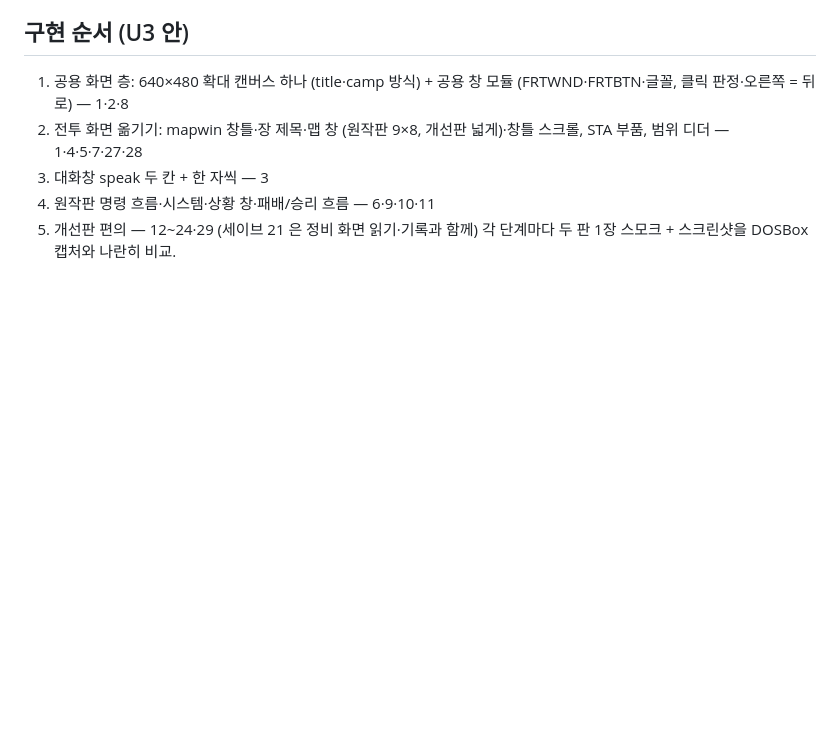
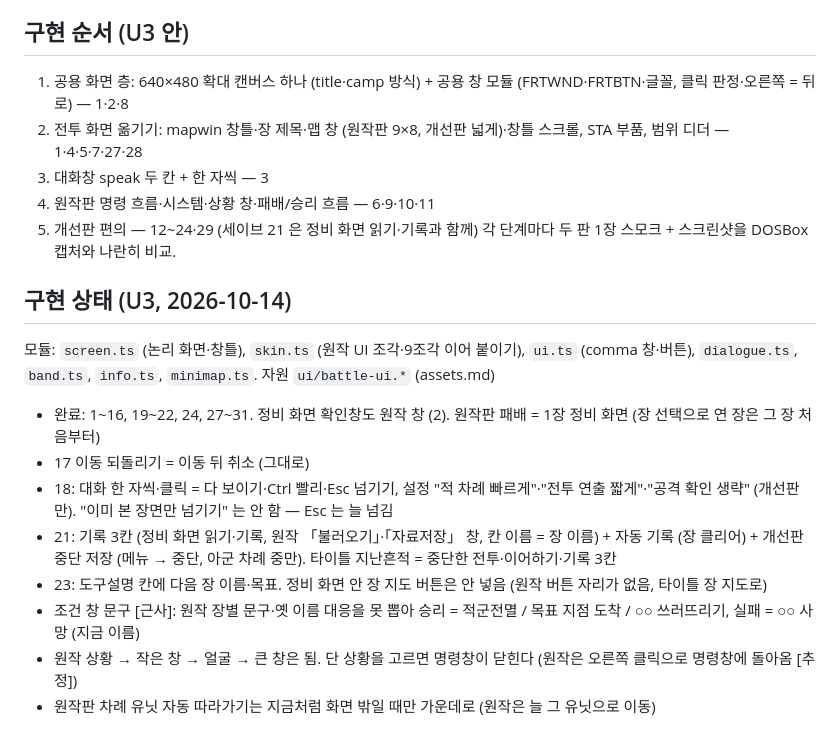
Before and after one commit to cadenzah/ilsik-remake, a Markdown page: .claude/docs/ux-proposal.md, the part around the change. Drawn GitHub-style; blank space fills up the shorter version.

Commit message:
Record the U3 implementation status of the UI proposal
Co-Authored-By: Claude Opus 5.5 <noreply@anthropic.com>

```diff
--- a/.claude/docs/ux-proposal.md
+++ b/.claude/docs/ux-proposal.md
@@ -100,3 +100,14 @@
 4. 원작판 명령 흐름·시스템·상황 창·패배/승리 흐름 — 6·9·10·11
 5. 개선판 편의 — 12~24·29 (세이브 21 은 정비 화면 읽기·기록과 함께)
 각 단계마다 두 판 1장 스모크 + 스크린샷을 DOSBox 캡처와 나란히 비교.
+
+## 구현 상태 (U3, 2026-10-14)
+모듈: `screen.ts` (논리 화면·창틀), `skin.ts` (원작 UI 조각·9조각 이어 붙이기), `ui.ts` (comma 창·버튼), `dialogue.ts`, `band.ts`, `info.ts`, `minimap.ts`. 자원 `ui/battle-ui.*` (assets.md)
+- 완료: 1~16, 19~22, 24, 27~31. 정비 화면 확인창도 원작 창 (2). 원작판 패배 = 1장 정비 화면 (장 선택으로 연 장은 그 장 처음부터)
+- 17 이동 되돌리기 = 이동 뒤 취소 (그대로)
+- 18: 대화 한 자씩·클릭 = 다 보이기·Ctrl 빨리·Esc 넘기기, 설정 "적 차례 빠르게"·"전투 연출 짧게"·"공격 확인 생략" (개선판만). "이미 본 장면만 넘기기" 는 안 함 — Esc 는 늘 넘김
+- 21: 기록 3칸 (정비 화면 읽기·기록, 원작 「불러오기」·「자료저장」 창, 칸 이름 = 장 이름) + 자동 기록 (장 클리어) + 개선판 중단 저장 (메뉴 → 중단, 아군 차례 중만). 타이틀 지난흔적 = 중단한 전투·이어하기·기록 3칸
+- 23: 도구설명 칸에 다음 장 이름·목표. 정비 화면 안 장 지도 버튼은 안 넣음 (원작 버튼 자리가 없음, 타이틀 장 지도로)
+- 조건 창 문구 [근사]: 원작 장별 문구·옛 이름 대응을 못 뽑아 승리 = 적군전멸 / 목표 지점 도착 / ○○ 쓰러뜨리기, 실패 = ○○ 사망 (지금 이름)
+- 원작 상황 → 작은 창 → 얼굴 → 큰 창은 됨. 단 상황을 고르면 명령창이 닫힌다 (원작은 오른쪽 클릭으로 명령창에 돌아옴 [추정])
+- 원작판 차례 유닛 자동 따라가기는 지금처럼 화면 밖일 때만 가운데로 (원작은 늘 그 유닛으로 이동)
```
Also changed, not shown: .claude/docs/assets.md (+2 -0 lines), .claude/docs/plan.md (+3 -3 lines).
